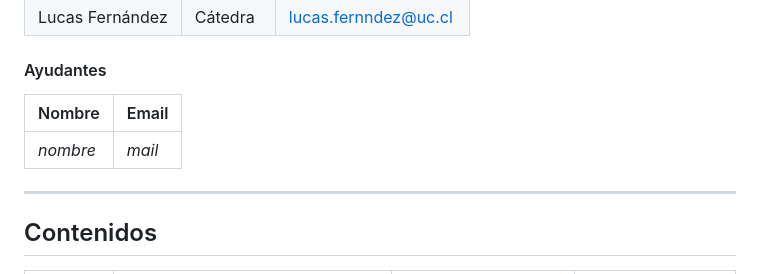
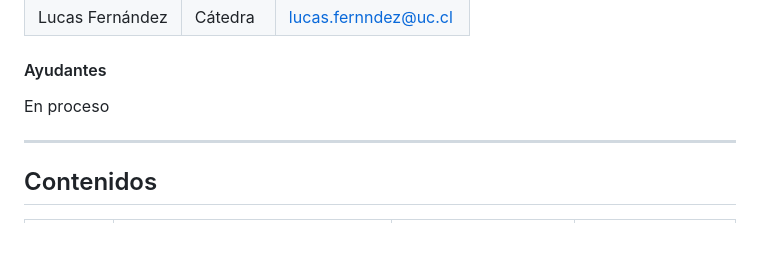
Before and after one commit to IIC2413/Syllabus-2023-2, a Markdown page: README.md, the part around the change printed below. Rendered like a GitHub page; blank space fills up the shorter version.

```diff
--- a/README.md
+++ b/README.md
@@ -41,9 +41,7 @@ Lucas Fernández | Cátedra  | [lucas.fernndez@uc.cl]
 
 #### Ayudantes
 
-Nombre           | Email
----------------- | ----------------
-*nombre*	       |  *mail*
+En proceso
 
 
 
```
Also changed, not shown: other parts of README.md (+19 -20 lines).
